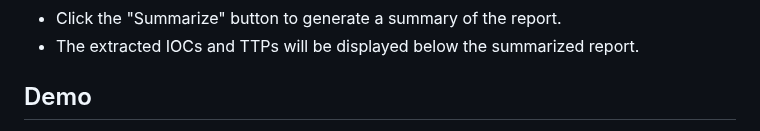
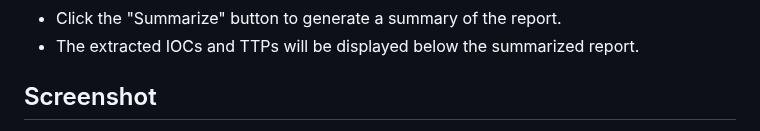
Before and after one commit to nitroz3us/GPThreatIntel-Summarizer, a Markdown page: README.md, the part around one of its changes. Rendered like a GitHub page.

```diff
--- a/README.md
+++ b/README.md
@@ -49,5 +49,5 @@ To get started with GPThreatIntel-Summarizer, follow these steps:
 - Click the "Summarize" button to generate a summary of the report.
 - The extracted IOCs and TTPs will be displayed below the summarized report.
 
-## Demo
+## Screenshot
 
```
Also changed, not shown: other parts of README.md (+1 -2 lines).
